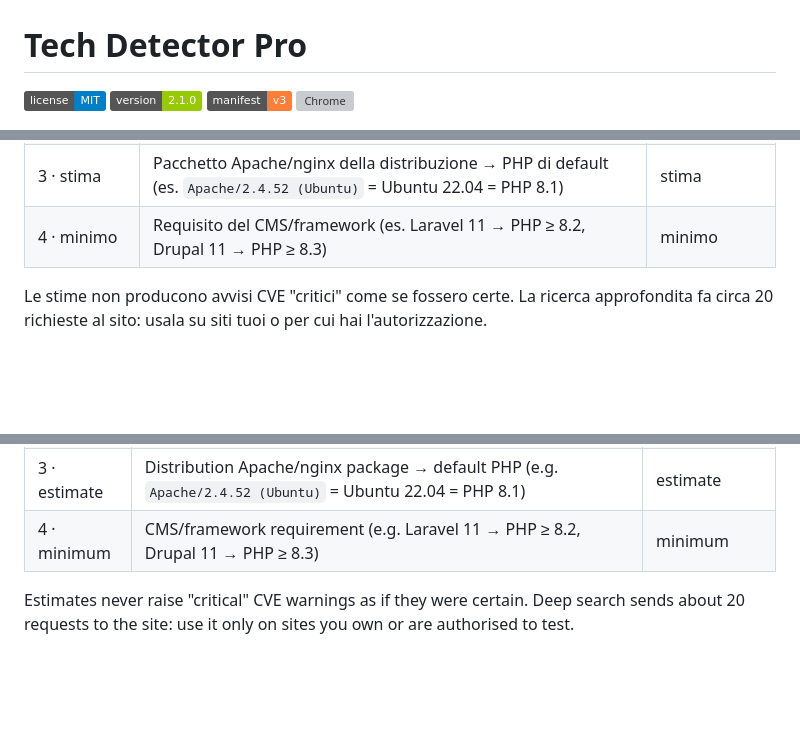
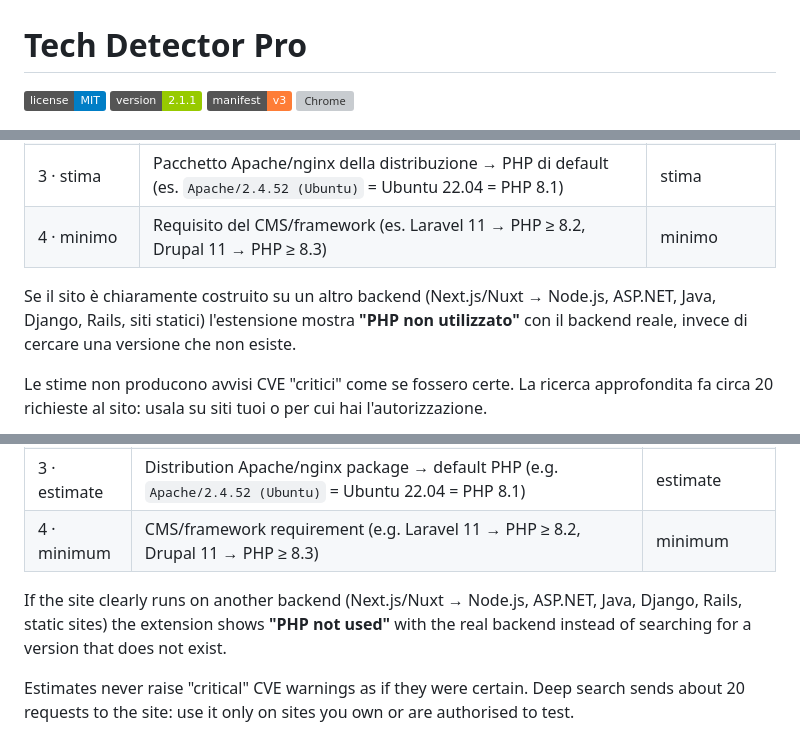
Before and after one commit to umeglio/TechDetectorPro, a Markdown page: README.md, 3 parts joined by grey strips. GitHub-like rendering; badges without logos; blank space fills up the shorter version; grey boxes are pictures that could not be loaded.

```diff
--- a/README.md
+++ b/README.md
@@ -1,7 +1,7 @@
 # Tech Detector Pro
 
 ![License](https://img.shields.io/badge/license-MIT-blue.svg)
-![Version](https://img.shields.io/badge/version-2.1.0-green.svg)
+![Version](https://img.shields.io/badge/version-2.1.1-green.svg)
 ![Manifest](https://img.shields.io/badge/manifest-v3-orange.svg)
 ![Chrome](https://img.shields.io/badge/Chrome%20%2F%20Edge-116%2B-brightgreen.svg)
 
@@ -46,6 +46,8 @@ Nella maggior parte dei siti la versione di PHP **non è dichiarata** (`expose_p
 | 2 · su richiesta | Pulsante **🔎 Ricerca approfondita**: pagine `phpinfo()` dimenticate (`info.php`, `phpinfo.php`, `test.php`…), file Composer esposti (`composer.lock`, `vendor/composer/platform_check.php`), easter egg dei PHP < 5.5 | certa / probabile / minimo |
 | 3 · stima | Pacchetto Apache/nginx della distribuzione → PHP di default (es. `Apache/2.4.52 (Ubuntu)` = Ubuntu 22.04 = PHP 8.1) | stima |
 | 4 · minimo | Requisito del CMS/framework (es. Laravel 11 → PHP ≥ 8.2, Drupal 11 → PHP ≥ 8.3) | minimo |
+
+Se il sito è chiaramente costruito su un altro backend (Next.js/Nuxt → Node.js, ASP.NET, Java, Django, Rails, siti statici) l'estensione mostra **"PHP non utilizzato"** con il backend reale, invece di cercare una versione che non esiste.
 
 Le stime non producono avvisi CVE "critici" come se fossero certe. La ricerca approfondita fa circa 20 richieste al sito: usala su siti tuoi o per cui hai l'autorizzazione.
 
@@ -126,6 +128,8 @@ Most sites **hide** the PHP version (`expose_php = Off`, or a proxy/CDN strips `
 | 3 · estimate | Distribution Apache/nginx package → default PHP (e.g. `Apache/2.4.52 (Ubuntu)` = Ubuntu 22.04 = PHP 8.1) | estimate |
 | 4 · minimum | CMS/framework requirement (e.g. Laravel 11 → PHP ≥ 8.2, Drupal 11 → PHP ≥ 8.3) | minimum |
 
+If the site clearly runs on another backend (Next.js/Nuxt → Node.js, ASP.NET, Java, Django, Rails, static sites) the extension shows **"PHP not used"** with the real backend instead of searching for a version that does not exist.
+
 Estimates never raise "critical" CVE warnings as if they were certain. Deep search sends about 20 requests to the site: use it only on sites you own or are authorised to test.
 
 ### Installation
```
Also changed, not shown: screenshots/non-php-backend.png (added), 5 other files.
